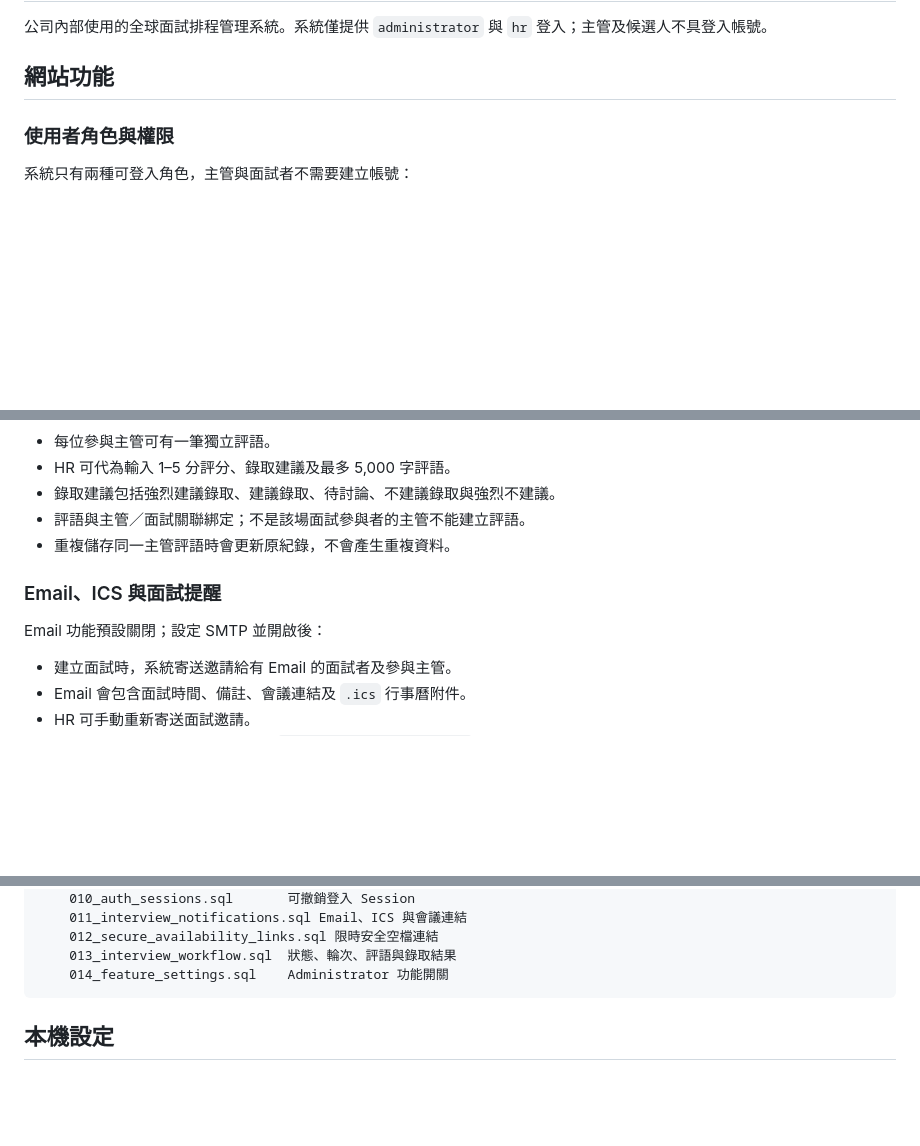
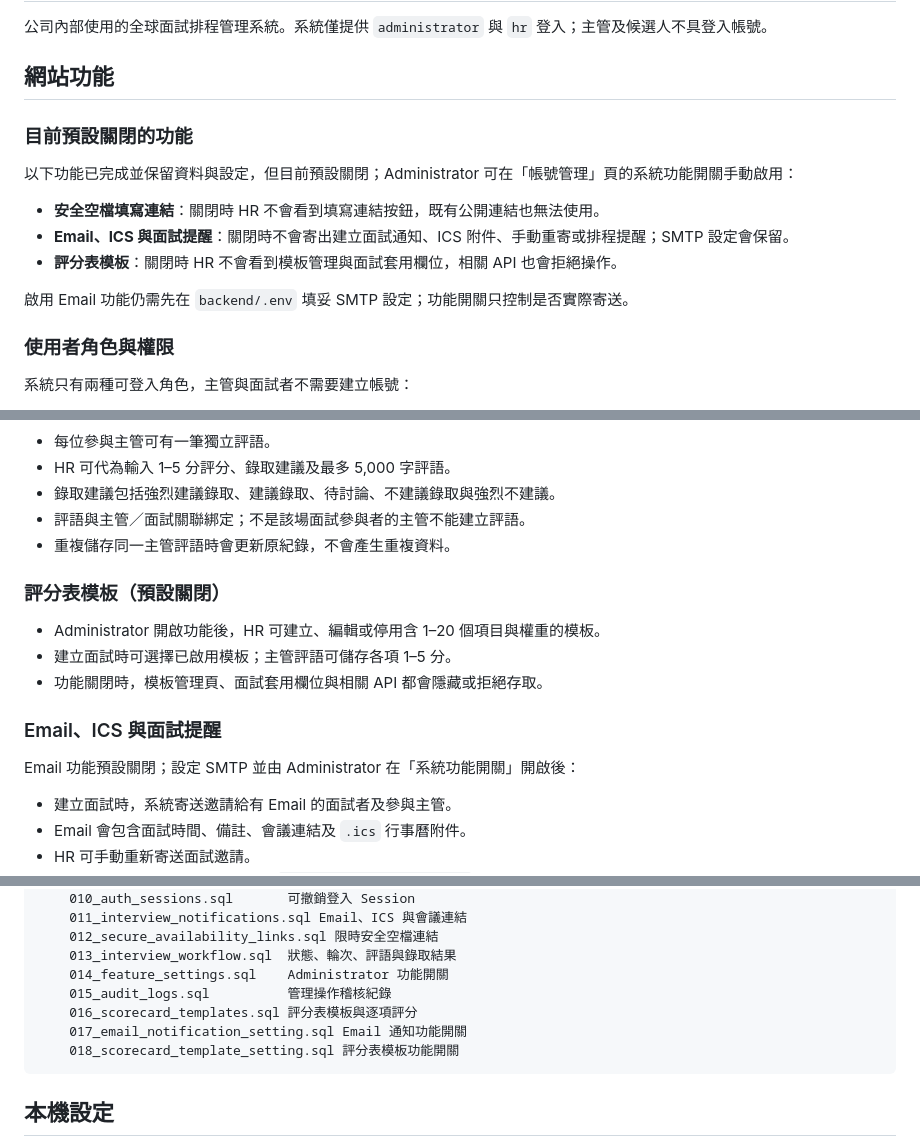
Before and after one commit to 05zhi/ipebg-interview-system, a Markdown page: README.md, 3 parts joined by grey strips. Drawn GitHub-style; blank space fills up the shorter version.

Commit message:
docs: note disabled optional features

````diff
--- a/README.md
+++ b/README.md
@@ -3,6 +3,16 @@
 公司內部使用的全球面試排程管理系統。系統僅提供 `administrator` 與 `hr` 登入；主管及候選人不具登入帳號。
 
 ## 網站功能
+
+### 目前預設關閉的功能
+
+以下功能已完成並保留資料與設定，但目前預設關閉；Administrator 可在「帳號管理」頁的系統功能開關手動啟用：
+
+- **安全空檔填寫連結**：關閉時 HR 不會看到填寫連結按鈕，既有公開連結也無法使用。
+- **Email、ICS 與面試提醒**：關閉時不會寄出建立面試通知、ICS 附件、手動重寄或排程提醒；SMTP 設定會保留。
+- **評分表模板**：關閉時 HR 不會看到模板管理與面試套用欄位，相關 API 也會拒絕操作。
+
+啟用 Email 功能仍需先在 `backend/.env` 填妥 SMTP 設定；功能開關只控制是否實際寄送。
 
 ### 使用者角色與權限
 
@@ -90,9 +100,15 @@ HR 可從列表或月曆查看面試、搜尋面試者／主管／部門／備
 - 評語與主管／面試關聯綁定；不是該場面試參與者的主管不能建立評語。
 - 重複儲存同一主管評語時會更新原紀錄，不會產生重複資料。
 
+### 評分表模板（預設關閉）
+
+- Administrator 開啟功能後，HR 可建立、編輯或停用含 1–20 個項目與權重的模板。
+- 建立面試時可選擇已啟用模板；主管評語可儲存各項 1–5 分。
+- 功能關閉時，模板管理頁、面試套用欄位與相關 API 都會隱藏或拒絕存取。
+
 ### Email、ICS 與面試提醒
 
-Email 功能預設關閉；設定 SMTP 並開啟後：
+Email 功能預設關閉；設定 SMTP 並由 Administrator 在「系統功能開關」開啟後：
 
 - 建立面試時，系統寄送邀請給有 Email 的面試者及參與主管。
 - Email 會包含面試時間、備註、會議連結及 `.ics` 行事曆附件。
@@ -172,6 +188,10 @@ database/
     012_secure_availability_links.sql 限時安全空檔連結
     013_interview_workflow.sql  狀態、輪次、評語與錄取結果
     014_feature_settings.sql    Administrator 功能開關
+    015_audit_logs.sql          管理操作稽核紀錄
+    016_scorecard_templates.sql 評分表模板與逐項評分
+    017_email_notification_setting.sql Email 通知功能開關
+    018_scorecard_template_setting.sql 評分表模板功能開關
 ```
 
 ## 本機設定
````
Also changed, not shown: other parts of README.md (+3 -1 lines).
